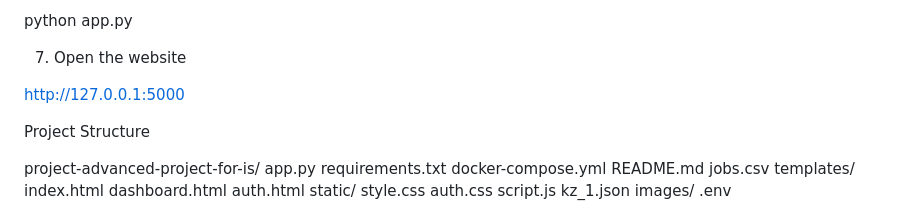
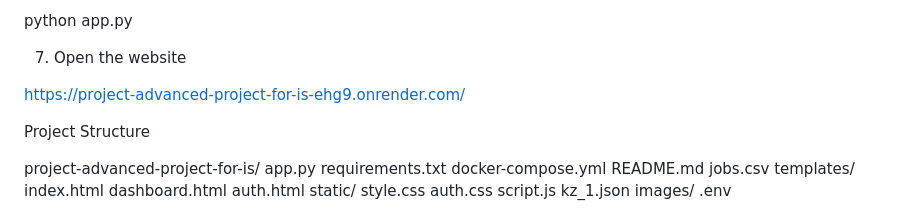
Before and after one commit to nuray06/project-advanced-project-for-is, a Markdown page: README.md, the part around the change. Rendered like a GitHub page.

```diff
--- a/README.md
+++ b/README.md
@@ -140,7 +140,7 @@ python app.py
 
 7. Open the website
 
-http://127.0.0.1:5000
+https://project-advanced-project-for-is-ehg9.onrender.com/
 
 Project Structure
 
```
